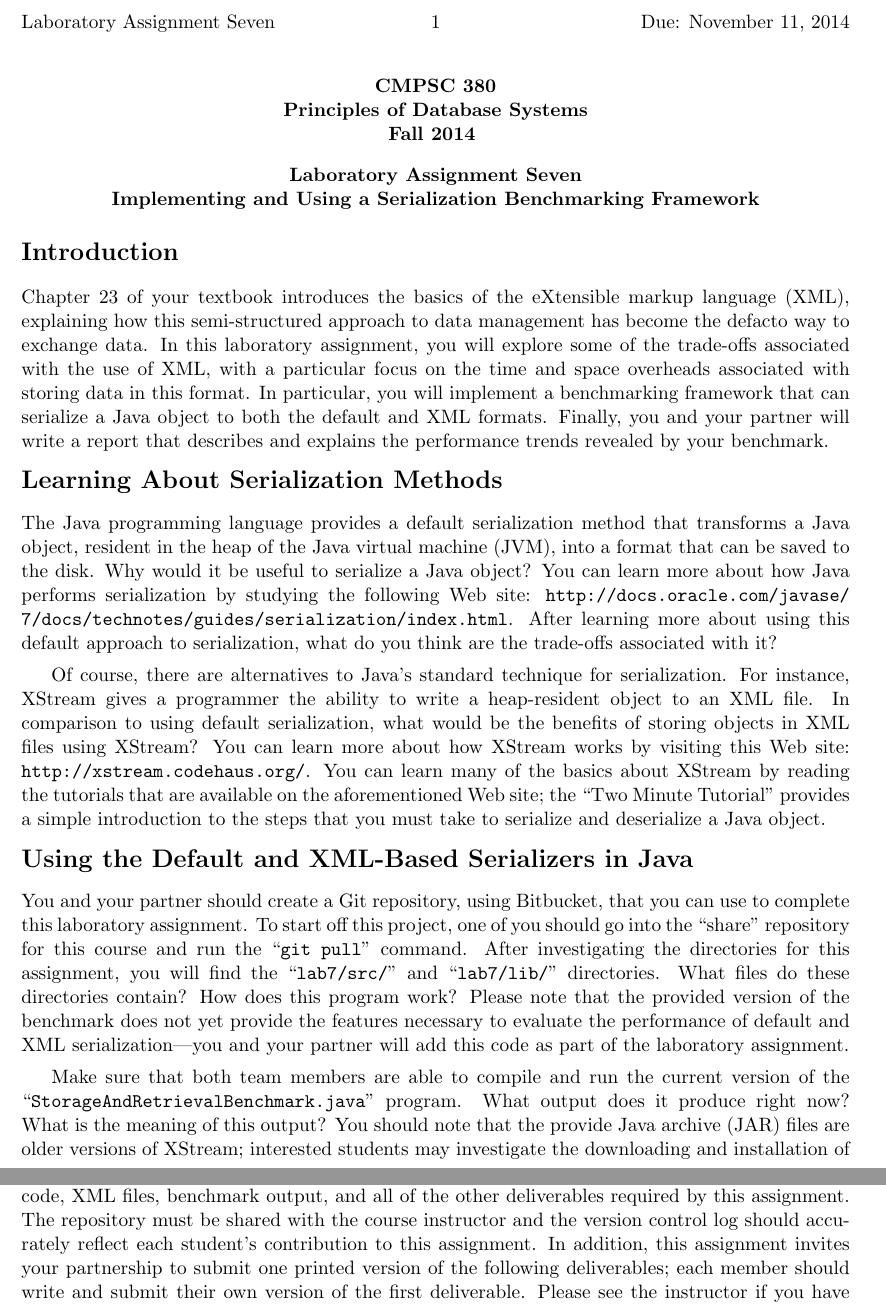
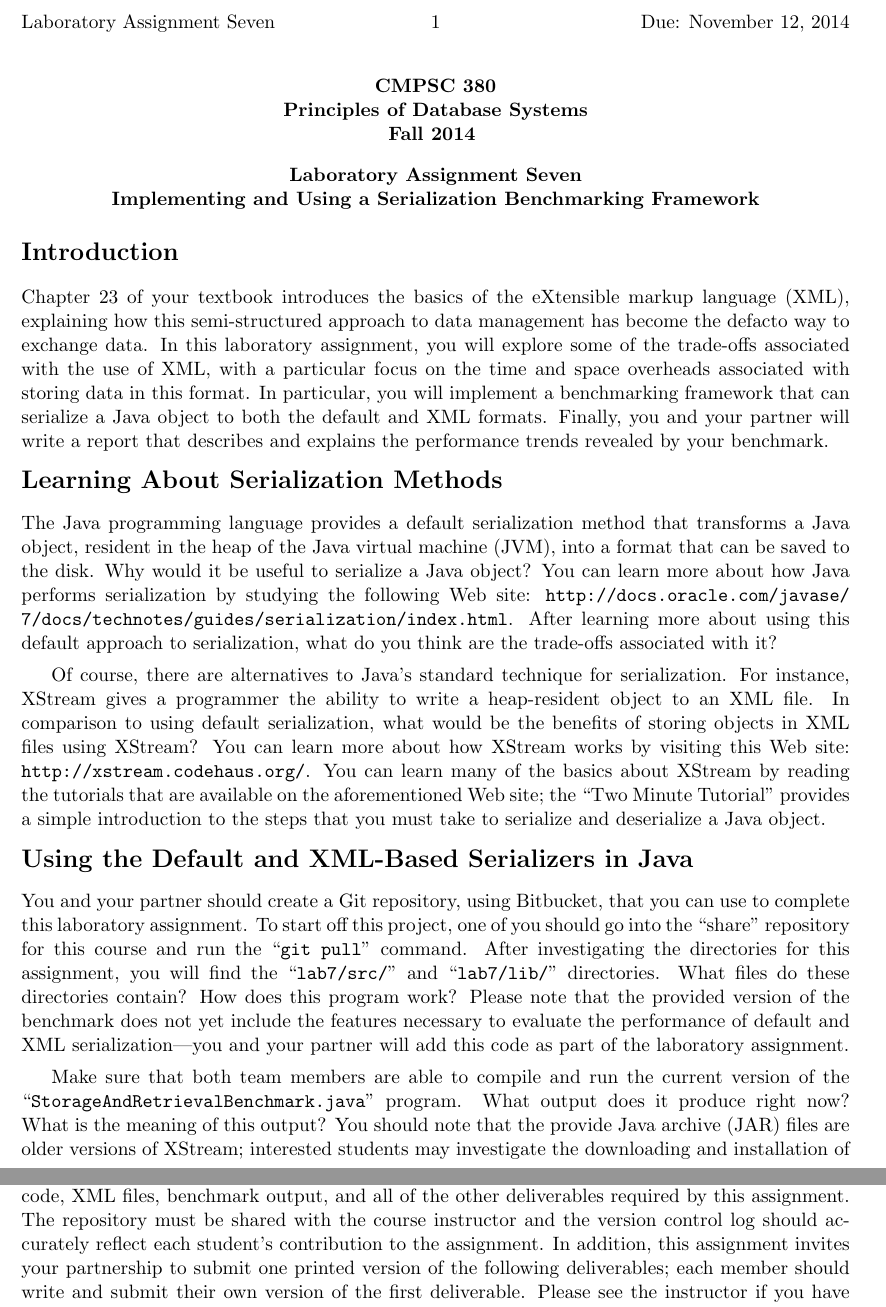
Before and after one commit to gkapfham/cs380F2014, a LaTeX document (labs/lab7/cs380F2014-lab7.tex): two parts of pages 1 and 2 of 2, joined at a grey line, cut so that both start at the same text. Compiled offline with pdfLaTeX; a LaTeX package or settings file that is missing is left out.

Commit message:
Fixed the three small mistakes in the lab assignment.

```diff
--- a/labs/lab7/cs380F2014-lab7.tex
+++ b/labs/lab7/cs380F2014-lab7.tex
@@ -7,7 +7,7 @@
 
 \begin{document}
 \MYTITLE{Laboratory Assignment Seven \\ Implementing and Using a Serialization Benchmarking Framework}
-\MYHEADERS{Laboratory Assignment Seven}{Due: November 11, 2014}
+\MYHEADERS{Laboratory Assignment Seven}{Due: November 12, 2014}
 
 \section*{Introduction}
 
@@ -41,7 +41,7 @@ You and your partner should create a Git repository, using Bitbucket, that you c
 assignment.  To start off this project, one of you should go into the ``share'' repository for this course and run the
 ``{\tt git pull}'' command. After investigating the directories for this assignment, you will find the ``{\tt
   lab7/src/}'' and ``{\tt lab7/lib/}'' directories. What files do these directories contain? How does this program work?
-Please note that the provided version of the benchmark does not yet provide the features necessary to evaluate the
+Please note that the provided version of the benchmark does not yet include the features necessary to evaluate the
 performance of default and XML serialization---you and your partner will add this code as part of the laboratory
 assignment.
 
@@ -72,8 +72,8 @@ of the serialized files. Finally, you must write a report that analyzes and expl
 
 You and your partner should always use a Git repository, hosted by Bitbucket, to store the source code, XML files,
 benchmark output, and all of the other deliverables required by this assignment. The repository must be shared with the
-course instructor and the version control log should accurately reflect each student's contribution to this assignment. In
-addition, this assignment invites your partnership to submit one printed version of the following deliverables; each
+course instructor and the version control log should accurately reflect each student's contribution to the assignment.
+In addition, this assignment invites your partnership to submit one printed version of the following deliverables; each
 member should write and submit their own version of the first deliverable. Please see the instructor if you have
 questions about the deliverables that you must turn in for this assignment.
 
```
